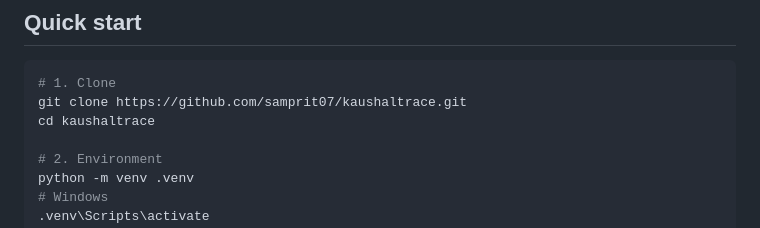
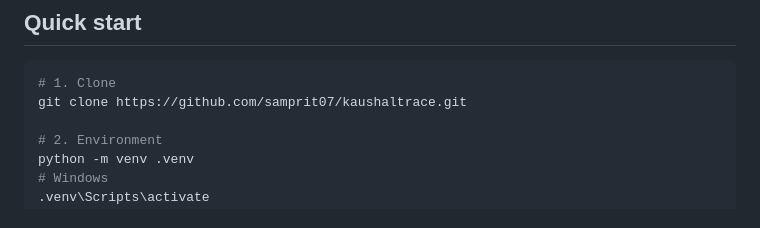
Before and after one commit to Samprit07/kaushaltrace, a Markdown page: README.md, the part around the change. Drawn GitHub-style.

Commit message:
Update README to remove 'cd' command
Removed unnecessary 'cd' command from instructions.

````diff
--- a/README.md
+++ b/README.md
@@ -67,7 +67,6 @@ flowchart TB
 ```bash
 # 1. Clone
 git clone https://github.com/samprit07/kaushaltrace.git
-cd kaushaltrace
 
 # 2. Environment
 python -m venv .venv
````
